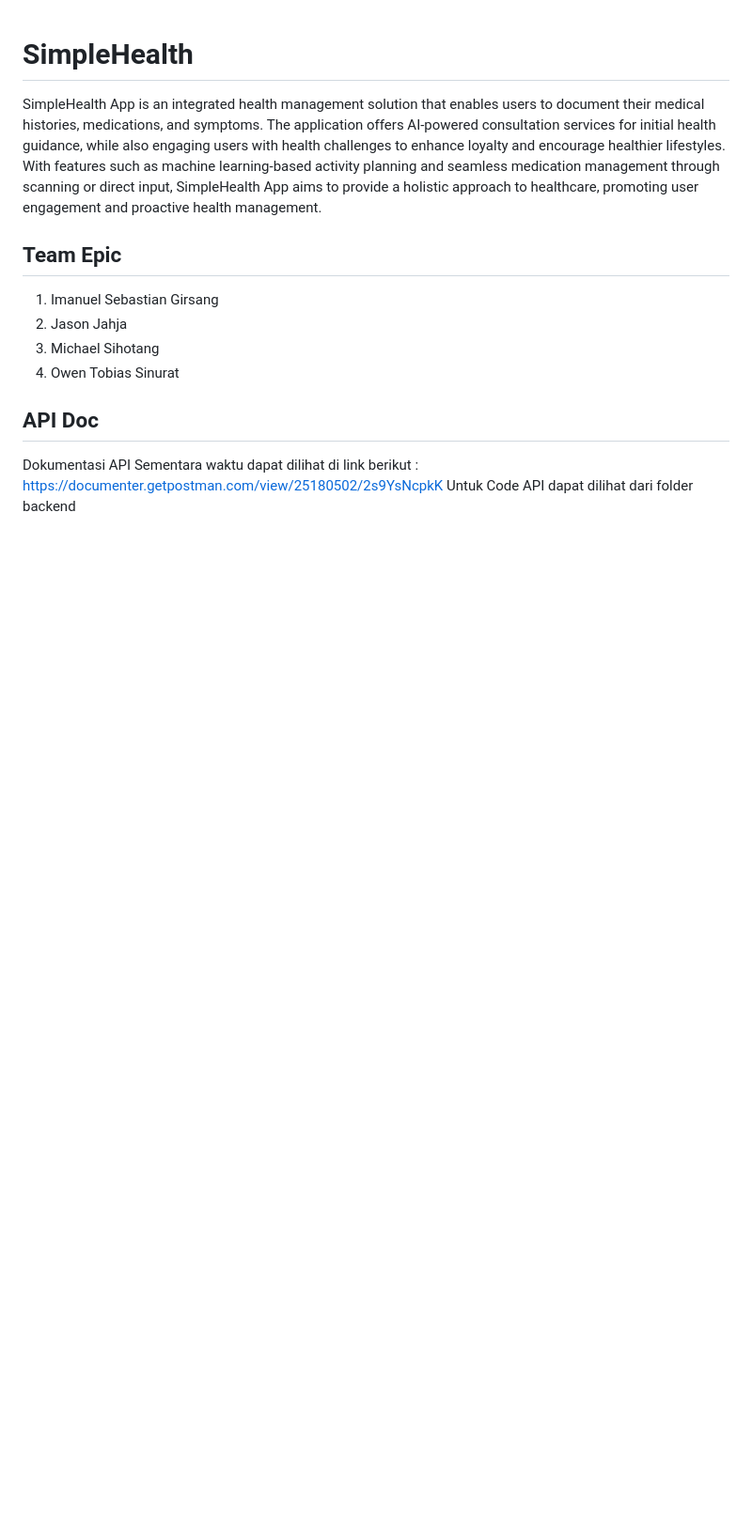
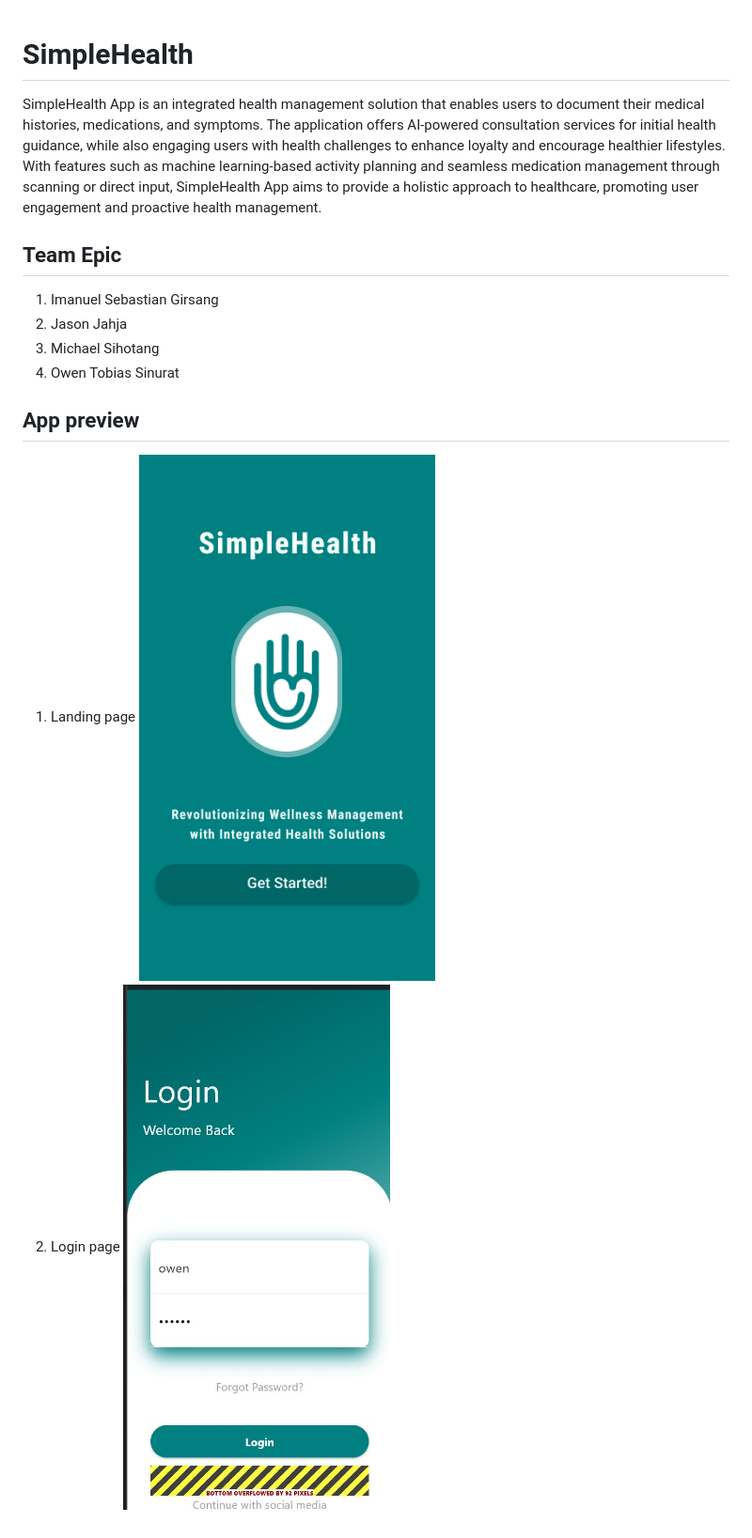
Before and after one commit to owenthe10x/SimpleHealth, a Markdown page: README.md, the part around the change. Shown: that part at 94% size. GitHub-like rendering; pictures changed too: docs/landingPage.png (added), docs/loginPage.jpg (added); blank space fills up the shorter version.

```diff
--- a/README.md
+++ b/README.md
@@ -3,11 +3,14 @@
 SimpleHealth App is an integrated health management solution that enables users to document their medical histories, medications, and symptoms. The application offers AI-powered consultation services for initial health guidance, while also engaging users with health challenges to enhance loyalty and encourage healthier lifestyles. With features such as machine learning-based activity planning and seamless medication management through scanning or direct input, SimpleHealth App aims to provide a holistic approach to healthcare, promoting user engagement and proactive health management.
 
 ## Team Epic
+
 1. Imanuel Sebastian Girsang
 2. Jason Jahja
 3. Michael Sihotang
 4. Owen Tobias Sinurat
 
-## API Doc
-Dokumentasi API Sementara waktu dapat dilihat di link berikut : https://documenter.getpostman.com/view/25180502/2s9YsNcpkK
-Untuk Code API dapat dilihat dari folder backend
+## App preview
+1. Landing page
+![Landing page](./docs/landingPage.png?raw=true 'Landing page')
+2. Login page
+![Login page](./docs/loginPage.jpg?raw=true 'Login Page')
```
